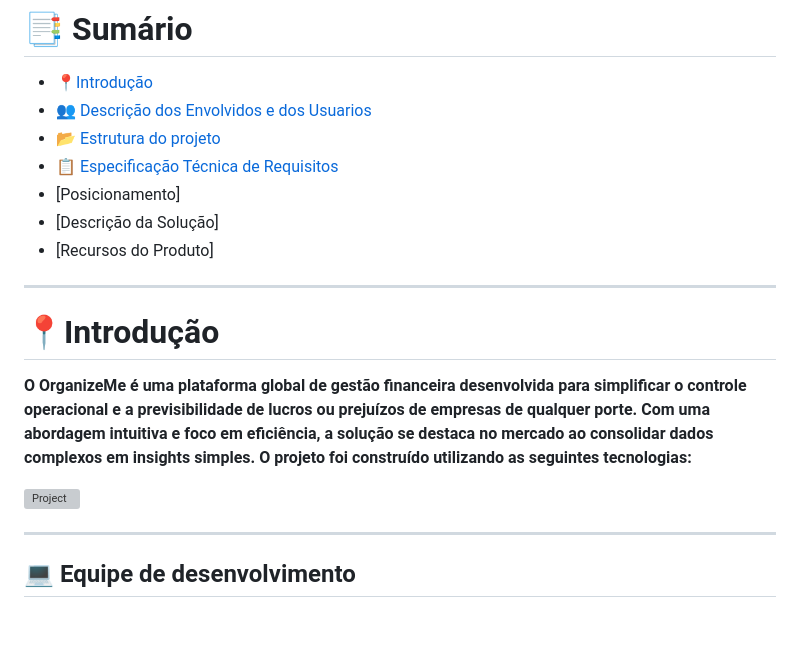
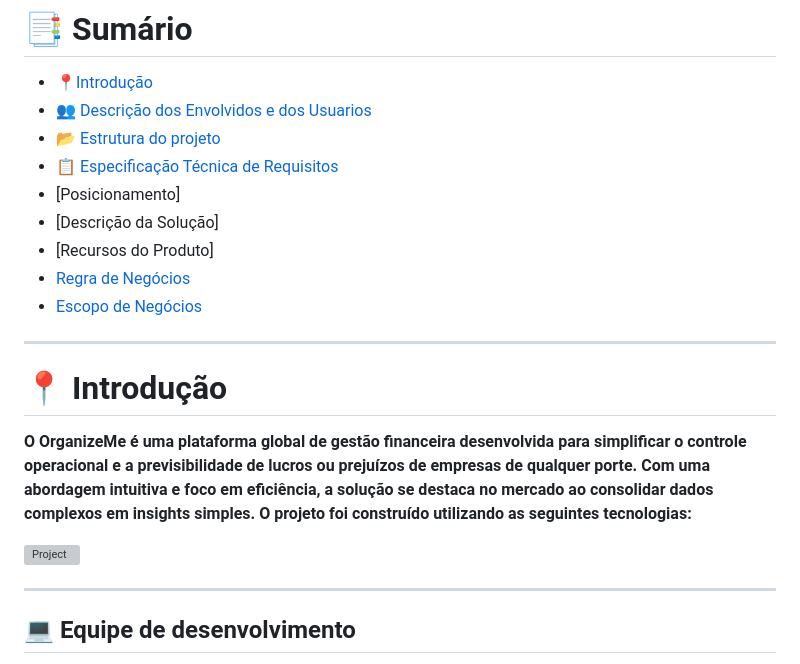
Before and after one commit to briandevbr/OrganizeMe, a Markdown page: README.md, the part around one of its changes. Drawn GitHub-style; blank space fills up the shorter version; grey boxes are pictures that could not be loaded.

Commit message:
Update README #2

```diff
--- a/README.md
+++ b/README.md
@@ -13,10 +13,11 @@
 - [Posicionamento]
 - [Descrição da Solução]
 - [Recursos do Produto]
-
+- [Regra de Negócios](#-regra-de-negócios)
+- [Escopo de Negócios](#-escopo-de-negócios)
 ---
 
-# 📍Introdução
+# 📍 Introdução
 
 **O OrganizeMe é uma plataforma global de gestão financeira desenvolvida para simplificar o controle operacional e a previsibilidade de lucros ou prejuízos de empresas de qualquer porte. Com uma abordagem intuitiva e foco em eficiência, a solução se destaca no mercado ao consolidar dados complexos em insights simples. O projeto foi construído utilizando as seguintes tecnologias:**
 
```
Also changed, not shown: other parts of README.md (+7 -3 lines).
